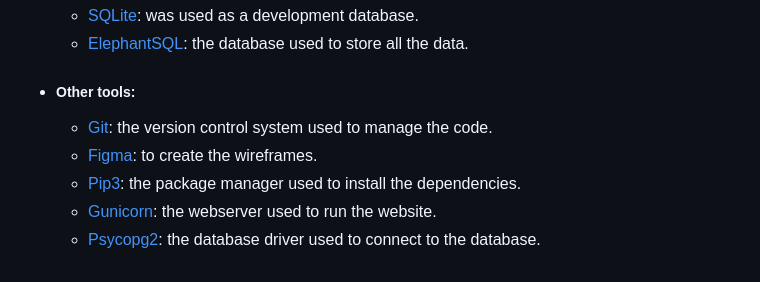
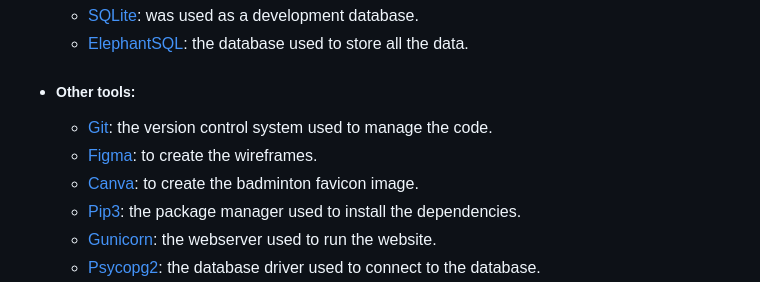
Before and after one commit to Hussain-Naik/PP4-MyGameStats, a Markdown page: README.md, the part around the change. GitHub-like rendering.

Commit message:
Add canva reference

```diff
--- a/README.md
+++ b/README.md
@@ -82,6 +82,7 @@ Developed for all levels of badminton player from beginners to professional, the
 
     + [Git](https://git-scm.com/): the version control system used to manage the code.
     + [Figma](https://www.figma.com/): to create the wireframes.
+    + [Canva](https://www.canva.com/en_gb/): to create the badminton favicon image.
     + [Pip3](https://pypi.org/project/pip/): the package manager used to install the dependencies.
     + [Gunicorn](https://gunicorn.org/): the webserver used to run the website.
     + [Psycopg2](https://www.python.org/dev/peps/pep-0249/): the database driver used to connect to the database.
```
